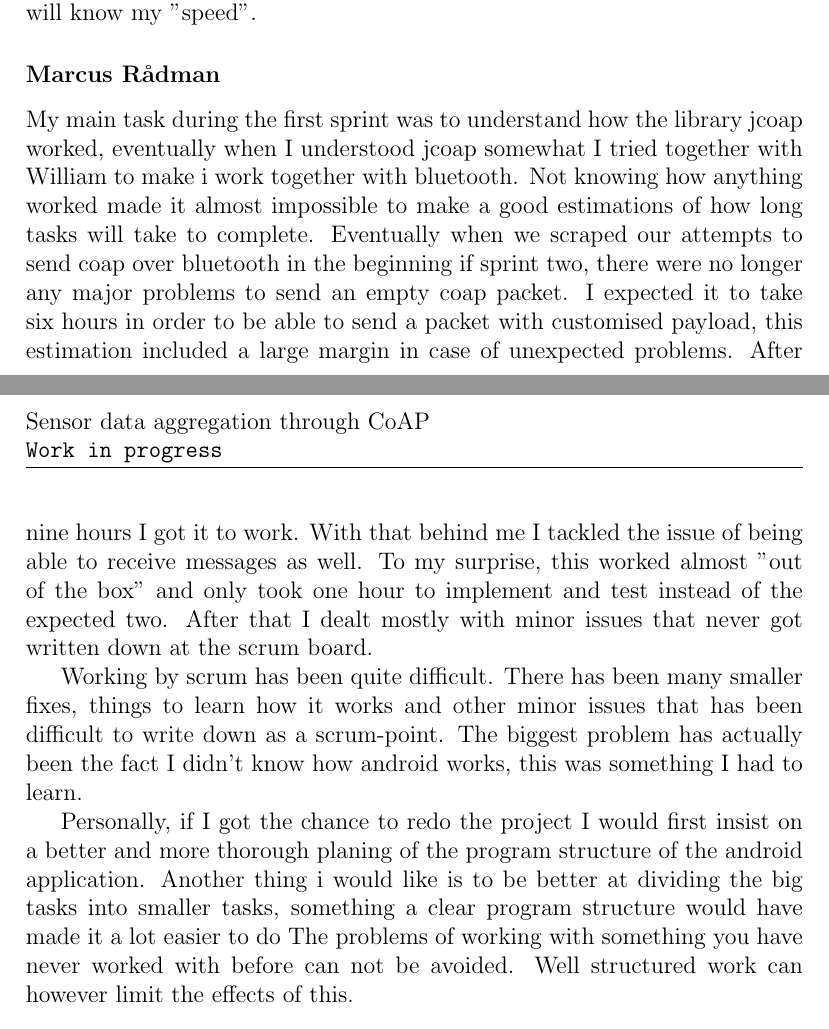
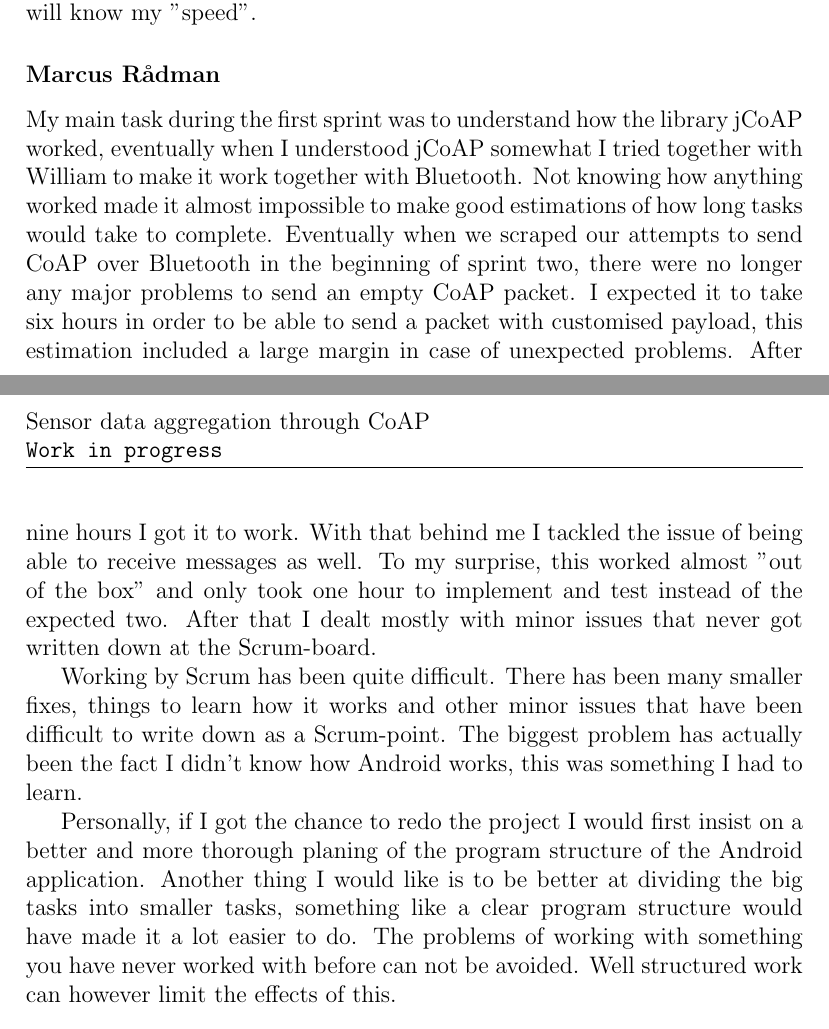
Before and after one commit to christofferholmstedt/d0016e-project-in-computer-science-and-engineering-coap-vehicle-testing, a LaTeX document (documentation/master.tex, which reads documentation/genomforande.tex): two parts of pages 7 and 8 of 24, joined at a grey line, cut so that both start at the same text. Compiled offline with pdfLaTeX.

Commit message:
Marcus: Translated personal part v2

```diff
--- a/documentation/genomforande.tex
+++ b/documentation/genomforande.tex
@@ -145,19 +145,19 @@ In the future when it's up to me to do another estimate concerning a topic I've
 As long as I guess an estimate instead of chosing "I don't know" I will improve and eventually I will know my "speed".
 
 \subsubsection{Marcus Rådman}
-My main task during the first sprint was to understand how the library jcoap worked, eventually when I understood jcoap somewhat I tried together with William to make i work together with bluetooth.
-Not knowing how anything worked made it almost impossible to make a good estimations of how long tasks will take to complete.
-Eventually when we scraped our attempts to send coap over bluetooth in the beginning if sprint two, there were no longer any major problems to send an empty coap packet.
+My main task during the first sprint was to understand how the library jCoAP worked, eventually when I understood jCoAP somewhat I tried together with William to make it work together with Bluetooth.
+Not knowing how anything worked made it almost impossible to make good estimations of how long tasks would take to complete.
+Eventually when we scraped our attempts to send CoAP over Bluetooth in the beginning of sprint two, there were no longer any major problems to send an empty CoAP packet.
 I expected it to take six hours in order to be able to send a packet with customised payload, this estimation included a large margin in case of unexpected problems. After nine hours I got it to work.
 With that behind me I tackled the issue of being able to receive messages as well. To my surprise, this worked almost "out of the box" and only took one hour to implement and test instead of the expected two.
-After that I dealt mostly with minor issues that never got written down at the scrum board.
+After that I dealt mostly with minor issues that never got written down at the Scrum-board.
 
-Working by scrum has been quite difficult.
-There has been many smaller fixes, things to learn how it works and other minor issues that has been difficult to write down as a scrum-point.
-The biggest problem has actually been the fact I didn't know how android works, this was something I had to learn.
+Working by Scrum has been quite difficult.
+There has been many smaller fixes, things to learn how it works and other minor issues that have been difficult to write down as a Scrum-point.
+The biggest problem has actually been the fact I didn't know how Android works, this was something I had to learn.
 
-Personally, if I got the chance to redo the project I would first insist on a better and more thorough planing of the program structure of the android application.
-Another thing i would like is to be better at dividing the big tasks into smaller tasks, something a clear program structure  would have made it a lot easier to do
+Personally, if I got the chance to redo the project I would first insist on a better and more thorough planing of the program structure of the Android application.
+Another thing I would like is to be better at dividing the big tasks into smaller tasks, something like a clear program structure would have made it a lot easier to do.
 The problems of working with something you have never worked with before can not be avoided. Well structured work can however limit the effects of this.
 
 
```
